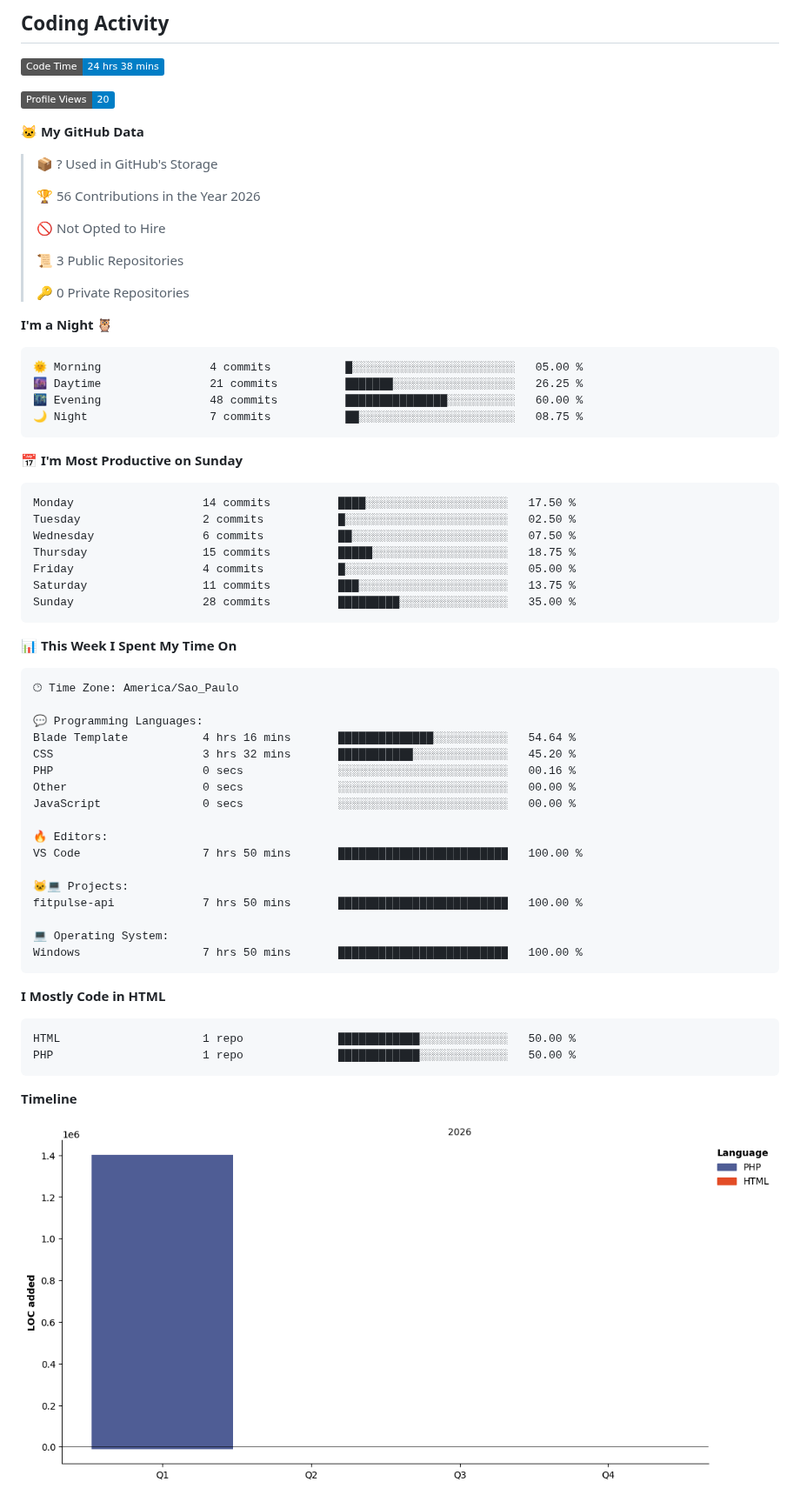
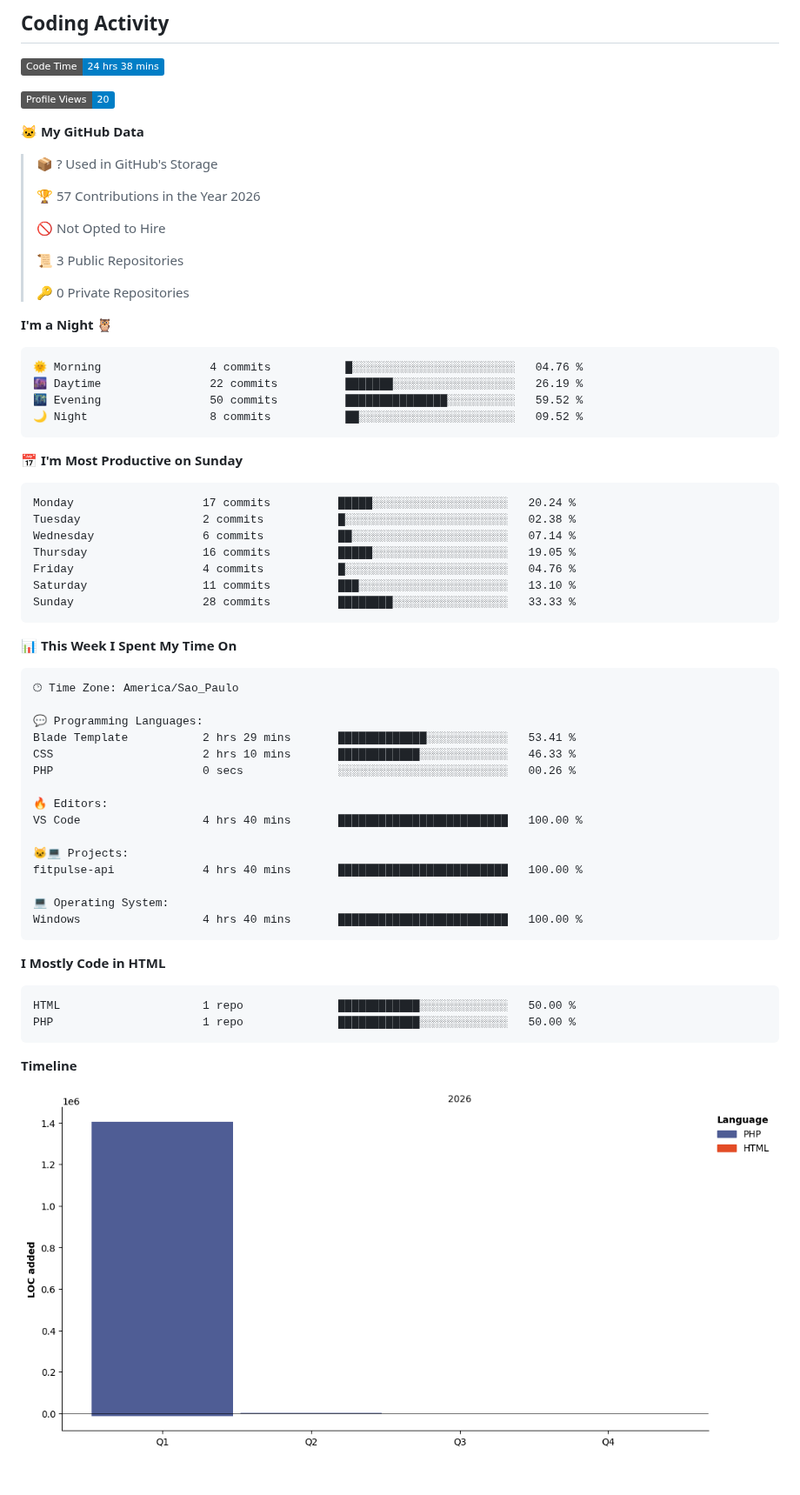
Before and after one commit to AngelEnd-dev/AngelEnd-dev, a Markdown page: README.md, the part around one of its changes. Shown at 87% size. GitHub-like rendering; pictures changed too: assets/bar_graph.png; badges without logos; blank space fills up the shorter version.

Commit message:
Updated with Dev Metrics

````diff
--- a/README.md
+++ b/README.md
@@ -43,7 +43,7 @@ Technology and games inspire me to keep building, improving, and exploring new p
 
 > 📦 ? Used in GitHub's Storage
  >
-> 🏆 56 Contributions in the Year 2026
+> 🏆 57 Contributions in the Year 2026
  >
 > 🚫 Not Opted to Hire
  >
@@ -54,21 +54,21 @@ Technology and games inspire me to keep building, improving, and exploring new p
 **I'm a Night 🦉**
 
 ```text
-🌞 Morning                4 commits           █░░░░░░░░░░░░░░░░░░░░░░░░   05.00 %
-🌆 Daytime                21 commits          ███████░░░░░░░░░░░░░░░░░░   26.25 %
-🌃 Evening                48 commits          ███████████████░░░░░░░░░░   60.00 %
-🌙 Night                  7 commits           ██░░░░░░░░░░░░░░░░░░░░░░░   08.75 %
+🌞 Morning                4 commits           █░░░░░░░░░░░░░░░░░░░░░░░░   04.76 %
+🌆 Daytime                22 commits          ███████░░░░░░░░░░░░░░░░░░   26.19 %
+🌃 Evening                50 commits          ███████████████░░░░░░░░░░   59.52 %
+🌙 Night                  8 commits           ██░░░░░░░░░░░░░░░░░░░░░░░   09.52 %
 ```
 📅 **I'm Most Productive on Sunday**
 
 ```text
-Monday                   14 commits          ████░░░░░░░░░░░░░░░░░░░░░   17.50 %
-Tuesday                  2 commits           █░░░░░░░░░░░░░░░░░░░░░░░░   02.50 %
-Wednesday                6 commits           ██░░░░░░░░░░░░░░░░░░░░░░░   07.50 %
-Thursday                 15 commits          █████░░░░░░░░░░░░░░░░░░░░   18.75 %
-Friday                   4 commits           █░░░░░░░░░░░░░░░░░░░░░░░░   05.00 %
-Saturday                 11 commits          ███░░░░░░░░░░░░░░░░░░░░░░   13.75 %
-Sunday                   28 commits          █████████░░░░░░░░░░░░░░░░   35.00 %
+Monday                   17 commits          █████░░░░░░░░░░░░░░░░░░░░   20.24 %
+Tuesday                  2 commits           █░░░░░░░░░░░░░░░░░░░░░░░░   02.38 %
+Wednesday                6 commits           ██░░░░░░░░░░░░░░░░░░░░░░░   07.14 %
+Thursday                 16 commits          █████░░░░░░░░░░░░░░░░░░░░   19.05 %
+Friday                   4 commits           █░░░░░░░░░░░░░░░░░░░░░░░░   04.76 %
+Saturday                 11 commits          ███░░░░░░░░░░░░░░░░░░░░░░   13.10 %
+Sunday                   28 commits          ████████░░░░░░░░░░░░░░░░░   33.33 %
 ```
 
 
@@ -78,20 +78,18 @@ Sunday                   28 commits          █████████░░
 🕑︎ Time Zone: America/Sao_Paulo
 
 💬 Programming Languages:
-Blade Template           4 hrs 16 mins       ██████████████░░░░░░░░░░░   54.64 %
-CSS                      3 hrs 32 mins       ███████████░░░░░░░░░░░░░░   45.20 %
-PHP                      0 secs              ░░░░░░░░░░░░░░░░░░░░░░░░░   00.16 %
-Other                    0 secs              ░░░░░░░░░░░░░░░░░░░░░░░░░   00.00 %
-JavaScript               0 secs              ░░░░░░░░░░░░░░░░░░░░░░░░░   00.00 %
+Blade Template           2 hrs 29 mins       █████████████░░░░░░░░░░░░   53.41 %
+CSS                      2 hrs 10 mins       ████████████░░░░░░░░░░░░░   46.33 %
+PHP                      0 secs              ░░░░░░░░░░░░░░░░░░░░░░░░░   00.26 %
 
 🔥 Editors:
-VS Code                  7 hrs 50 mins       █████████████████████████   100.00 %
+VS Code                  4 hrs 40 mins       █████████████████████████   100.00 %
 
 🐱‍💻 Projects:
-fitpulse-api             7 hrs 50 mins       █████████████████████████   100.00 %
+fitpulse-api             4 hrs 40 mins       █████████████████████████   100.00 %
 
 💻 Operating System:
-Windows                  7 hrs 50 mins       █████████████████████████   100.00 %
+Windows                  4 hrs 40 mins       █████████████████████████   100.00 %
 ```
 
 **I Mostly Code in HTML**
````
Also changed, not shown: other parts of README.md (+1 -1 lines).
